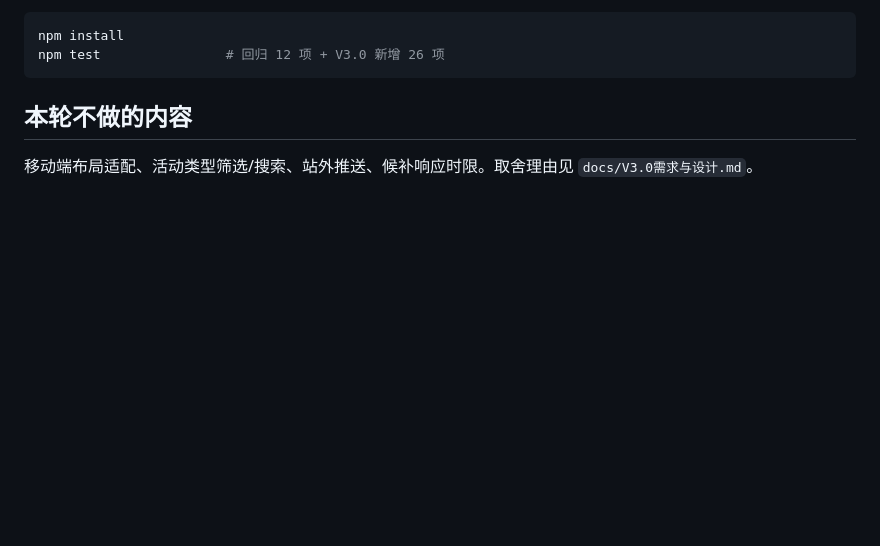
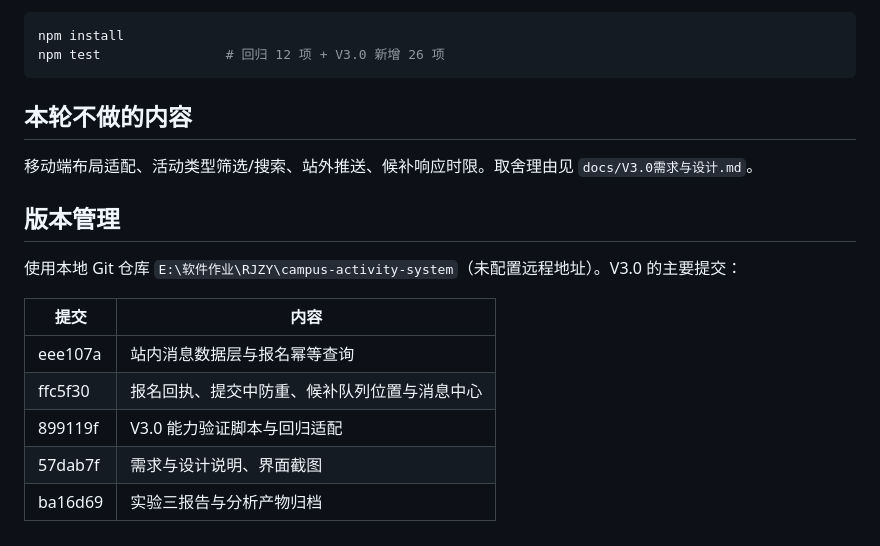
Before and after one commit to INKformXD/campus-activity-system, a Markdown page: README.md, the part around the change. GitHub-like rendering; blank space fills up the shorter version.

Commit message:
docs: README 补充版本管理与V3.0提交索引

```diff
--- a/README.md
+++ b/README.md
@@ -63,3 +63,15 @@ npm test                # 回归 12 项 + V3.0 新增 26 项
 ## 本轮不做的内容
 
 移动端布局适配、活动类型筛选/搜索、站外推送、候补响应时限。取舍理由见 `docs/V3.0需求与设计.md`。
+
+## 版本管理
+
+使用本地 Git 仓库 `E:\软件作业\RJZY\campus-activity-system`（未配置远程地址）。V3.0 的主要提交：
+
+| 提交 | 内容 |
+| --- | --- |
+| eee107a | 站内消息数据层与报名幂等查询 |
+| ffc5f30 | 报名回执、提交中防重、候补队列位置与消息中心 |
+| 899119f | V3.0 能力验证脚本与回归适配 |
+| 57dab7f | 需求与设计说明、界面截图 |
+| ba16d69 | 实验三报告与分析产物归档 |
```
